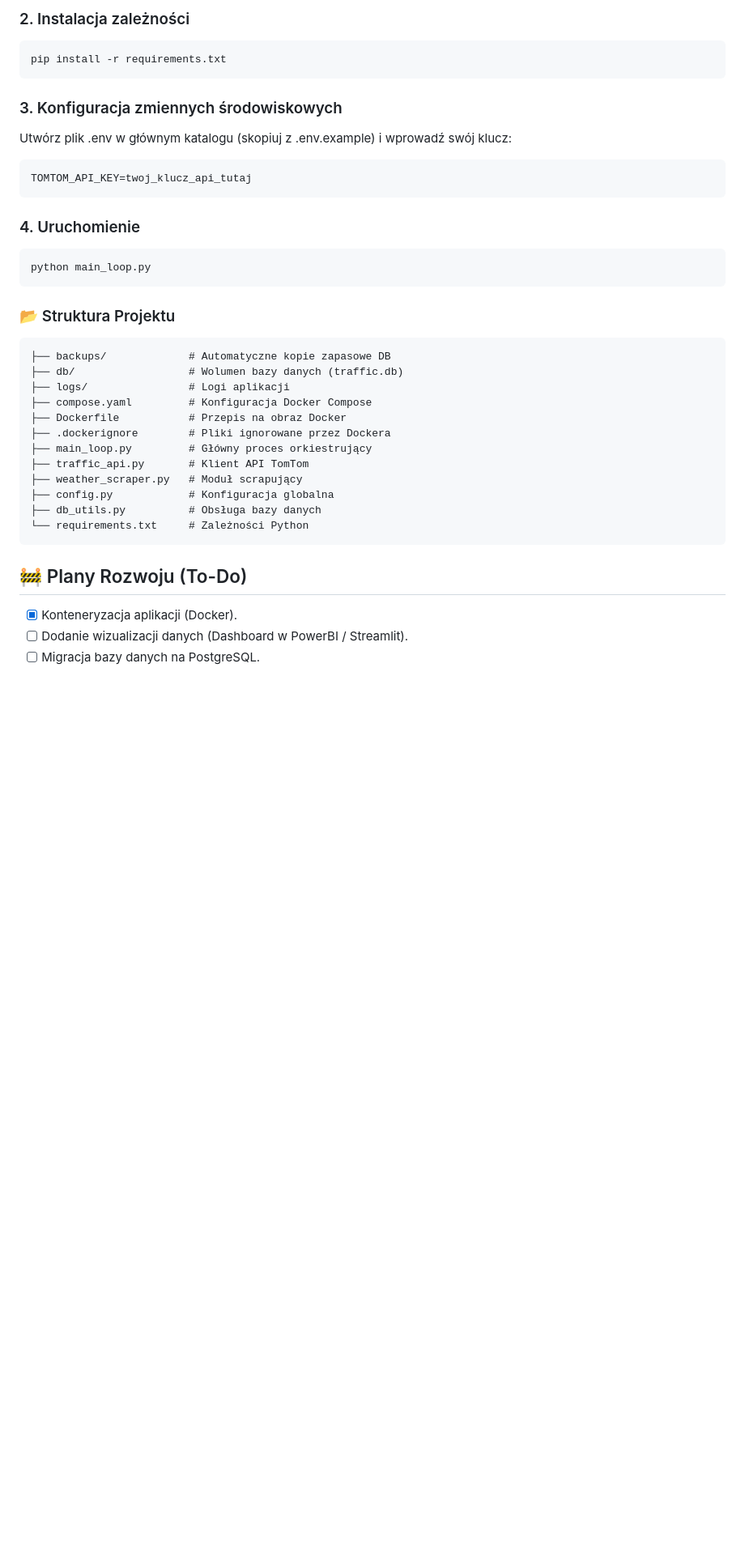
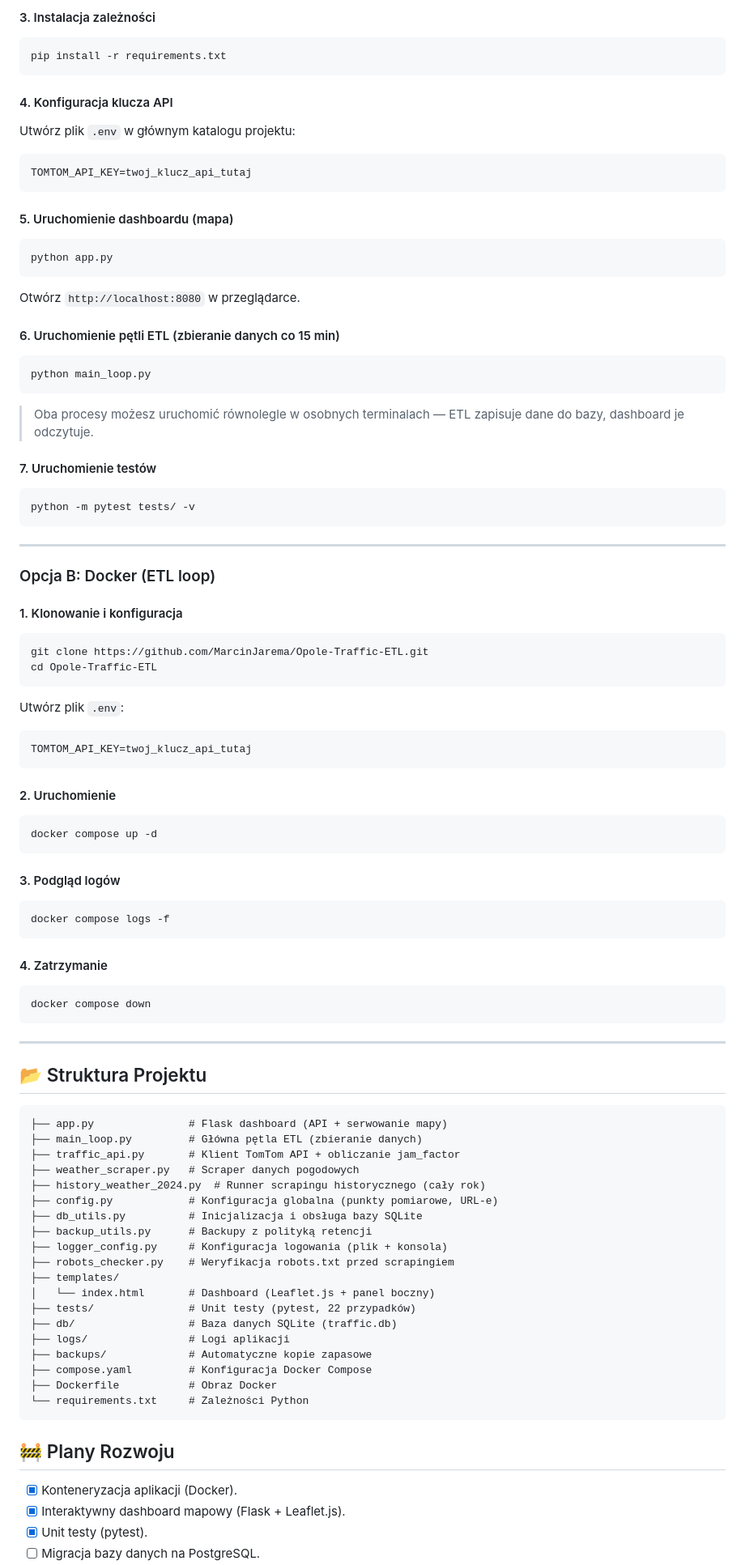
Before and after one commit to MarcinJarema/Opole-Traffic-ETL, a Markdown page: README.md, the part around one of its changes. Shown at 81% size. Drawn GitHub-style; blank space fills up the shorter version.

````diff
--- a/README.md
+++ b/README.md
@@ -74,37 +75,91 @@ source .venv/bin/activate  # macOS/Linux
 ```
 
-### 2. Instalacja zależności
+#### 3. Instalacja zależności
 ```bash
 pip install -r requirements.txt
 ```
 
-### 3. Konfiguracja zmiennych środowiskowych
-Utwórz plik .env w głównym katalogu (skopiuj z .env.example) i wprowadź swój klucz:
+#### 4. Konfiguracja klucza API
+Utwórz plik `.env` w głównym katalogu projektu:
 ```bash
 TOMTOM_API_KEY=twoj_klucz_api_tutaj
 ```
 
-### 4. Uruchomienie
+#### 5. Uruchomienie dashboardu (mapa)
+```bash
+python app.py
+```
+Otwórz `http://localhost:8080` w przeglądarce.
+
+#### 6. Uruchomienie pętli ETL (zbieranie danych co 15 min)
 ```bash
 python main_loop.py
 ```
-### 📂 Struktura Projektu
+> Oba procesy możesz uruchomić równolegle w osobnych terminalach — ETL zapisuje dane do bazy, dashboard je odczytuje.
+
+#### 7. Uruchomienie testów
+```bash
+python -m pytest tests/ -v
 ```
-├── backups/             # Automatyczne kopie zapasowe DB
-├── db/                  # Wolumen bazy danych (traffic.db)
+
+---
+
+### Opcja B: Docker (ETL loop)
+
+#### 1. Klonowanie i konfiguracja
+```bash
+git clone https://github.com/MarcinJarema/Opole-Traffic-ETL.git
+cd Opole-Traffic-ETL
+```
+Utwórz plik `.env`:
+```
+TOMTOM_API_KEY=twoj_klucz_api_tutaj
+```
+
+#### 2. Uruchomienie
+```bash
+docker compose up -d
+```
+
+#### 3. Podgląd logów
+```bash
+docker compose logs -f
+```
+
+#### 4. Zatrzymanie
+```bash
+docker compose down
+```
+
+---
+
+## 📂 Struktura Projektu
+
+```
+├── app.py               # Flask dashboard (API + serwowanie mapy)
+├── main_loop.py         # Główna pętla ETL (zbieranie danych)
+├── traffic_api.py       # Klient TomTom API + obliczanie jam_factor
+├── weather_scraper.py   # Scraper danych pogodowych
+├── history_weather_2024.py  # Runner scrapingu historycznego (cały rok)
+├── config.py            # Konfiguracja globalna (punkty pomiarowe, URL-e)
+├── db_utils.py          # Inicjalizacja i obsługa bazy SQLite
+├── backup_utils.py      # Backupy z polityką retencji
+├── logger_config.py     # Konfiguracja logowania (plik + konsola)
+├── robots_checker.py    # Weryfikacja robots.txt przed scrapingiem
+├── templates/
+│   └── index.html       # Dashboard (Leaflet.js + panel boczny)
+├── tests/               # Unit testy (pytest, 22 przypadków)
+├── db/                  # Baza danych SQLite (traffic.db)
 ├── logs/                # Logi aplikacji
+├── backups/             # Automatyczne kopie zapasowe
 ├── compose.yaml         # Konfiguracja Docker Compose
-├── Dockerfile           # Przepis na obraz Docker
-├── .dockerignore        # Pliki ignorowane przez Dockera
-├── main_loop.py         # Główny proces orkiestrujący
-├── traffic_api.py       # Klient API TomTom
-├── weather_scraper.py   # Moduł scrapujący
-├── config.py            # Konfiguracja globalna
-├── db_utils.py          # Obsługa bazy danych
+├── Dockerfile           # Obraz Docker
 └── requirements.txt     # Zależności Python
 ```
 
-## 🚧 Plany Rozwoju (To-Do)
+## 🚧 Plany Rozwoju
+
 * [x] Konteneryzacja aplikacji (Docker).
-* [ ] Dodanie wizualizacji danych (Dashboard w PowerBI / Streamlit).
+* [x] Interaktywny dashboard mapowy (Flask + Leaflet.js).
+* [x] Unit testy (pytest).
 * [ ] Migracja bazy danych na PostgreSQL.
````
Also changed, not shown: other parts of README.md (+50 -46 lines).
